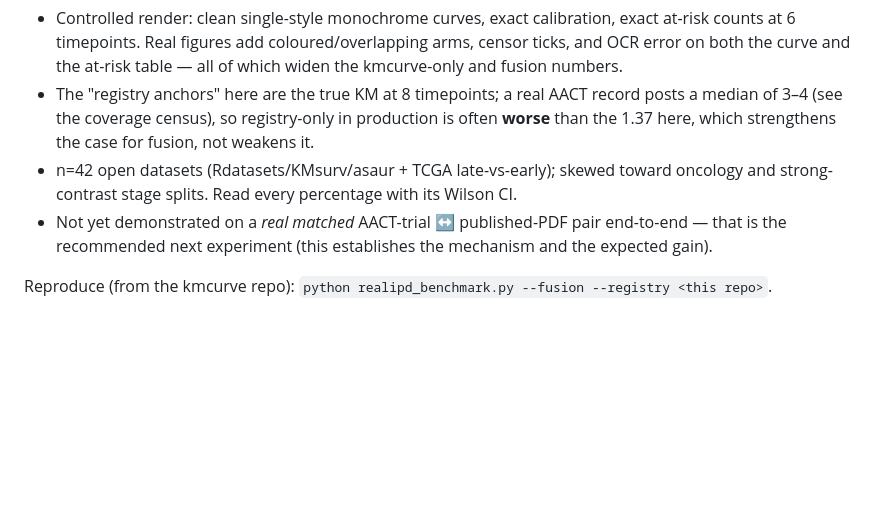
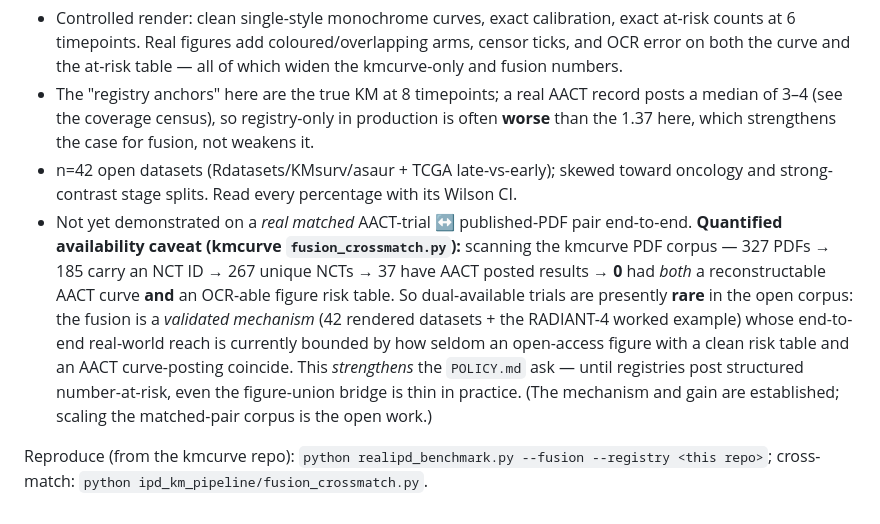
Before and after one commit to mahmood726-cyber/registry-ipd, a Markdown page: FUSION.md, the part around the change. Drawn GitHub-style; blank space fills up the shorter version.

Commit message:
FUSION.md: quantify the dual-availability caveat from the kmcurve cross-match
Checked the kmcurve mirror (the PDF-extraction project working in parallel): it has
ported the Titman-QP backend, validated the fusion mechanism on RADIANT-4 vs the
posted HR, AND run a corpus cross-match for trials present in BOTH AACT and a PDF.

Folded its key real-world finding into the honest scope: fusion_crossmatch.py
scanned 327 PDFs -> 185 with an NCT -> 267 unique NCTs -> 37 with AACT results ->
0 with BOTH a reconstructable curve and an OCR-able figure risk table. So
dual-available trials are presently rare in the open corpus -- the fusion is a
validated MECHANISM (42 rendered datasets + RADIANT-4) whose end-to-end real-world
reach is bounded by how seldom an open-access figure-with-risk-table and an AACT
curve coincide. This strengthens the POLICY ask (the figure-union bridge is thin
until registries post structured number-at-risk) and keeps the fusion claim from
overreaching on practical applicability.

Co-Authored-By: Claude Opus 4.8 (1M context) <noreply@anthropic.com>

```diff
--- a/FUSION.md
+++ b/FUSION.md
@@ -93,7 +93,16 @@ number-at-risk). Until they do, the AACT+figure union is the bridge.
   strengthens the case for fusion, not weakens it.
 - n=42 open datasets (Rdatasets/KMsurv/asaur + TCGA late-vs-early); skewed toward oncology and
   strong-contrast stage splits. Read every percentage with its Wilson CI.
-- Not yet demonstrated on a *real matched* AACT-trial ↔ published-PDF pair end-to-end — that is the
-  recommended next experiment (this establishes the mechanism and the expected gain).
+- Not yet demonstrated on a *real matched* AACT-trial ↔ published-PDF pair end-to-end. **Quantified
+  availability caveat (kmcurve `fusion_crossmatch.py`):** scanning the kmcurve PDF corpus — 327 PDFs →
+  185 carry an NCT ID → 267 unique NCTs → 37 have AACT posted results → **0** had *both* a
+  reconstructable AACT curve **and** an OCR-able figure risk table. So dual-available trials are
+  presently **rare** in the open corpus: the fusion is a *validated mechanism* (42 rendered datasets +
+  the RADIANT-4 worked example) whose end-to-end real-world reach is currently bounded by how seldom an
+  open-access figure with a clean risk table and an AACT curve-posting coincide. This *strengthens* the
+  `POLICY.md` ask — until registries post structured number-at-risk, even the figure-union bridge is
+  thin in practice. (The mechanism and gain are established; scaling the matched-pair corpus is the open
+  work.)
 
-Reproduce (from the kmcurve repo): `python realipd_benchmark.py --fusion --registry <this repo>`.
+Reproduce (from the kmcurve repo): `python realipd_benchmark.py --fusion --registry <this repo>`;
+cross-match: `python ipd_km_pipeline/fusion_crossmatch.py`.
```
